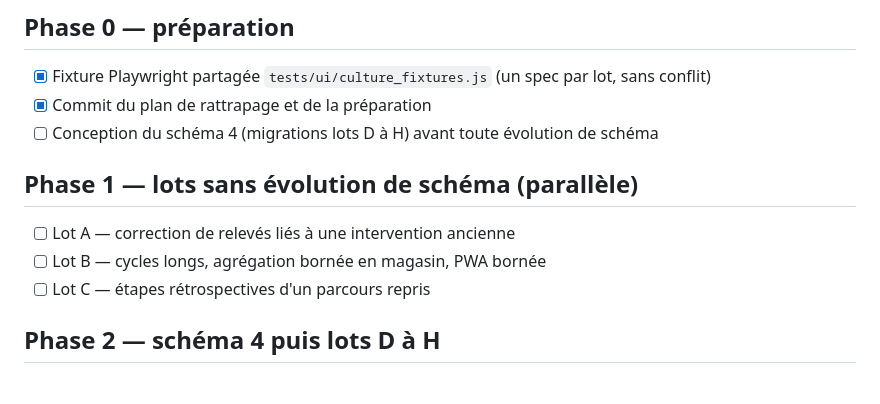
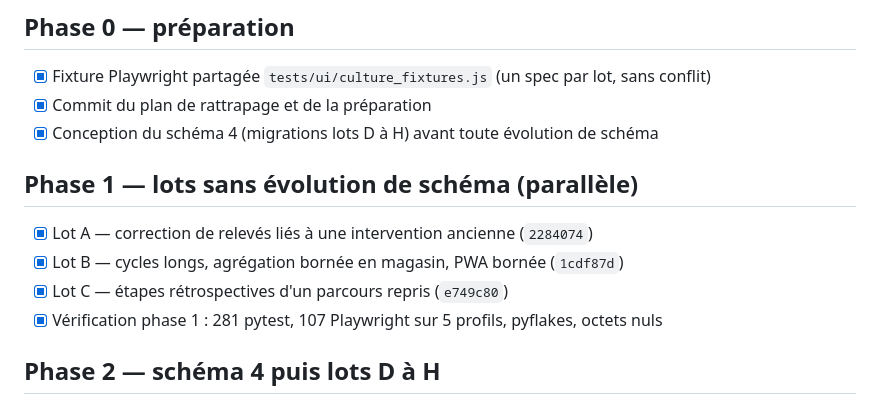
Before and after one commit to Progradius/PhytoController, a Markdown page: RPi Version/tasks/todo.md, the part around the change. Drawn GitHub-style.

```diff
--- a/RPi Version/tasks/todo.md
+++ b/RPi Version/tasks/todo.md
@@ -6,12 +6,13 @@ Baseline (8 septembre 2026, `58e97e6`) : 273 pytest, 92 Playwright, `git diff --
 ## Phase 0 — préparation
 - [x] Fixture Playwright partagée `tests/ui/culture_fixtures.js` (un spec par lot, sans conflit)
 - [x] Commit du plan de rattrapage et de la préparation
-- [ ] Conception du schéma 4 (migrations lots D à H) avant toute évolution de schéma
+- [x] Conception du schéma 4 (migrations lots D à H) avant toute évolution de schéma
 
 ## Phase 1 — lots sans évolution de schéma (parallèle)
-- [ ] Lot A — correction de relevés liés à une intervention ancienne
-- [ ] Lot B — cycles longs, agrégation bornée en magasin, PWA bornée
-- [ ] Lot C — étapes rétrospectives d'un parcours repris
+- [x] Lot A — correction de relevés liés à une intervention ancienne (`2284074`)
+- [x] Lot B — cycles longs, agrégation bornée en magasin, PWA bornée (`1cdf87d`)
+- [x] Lot C — étapes rétrospectives d'un parcours repris (`e749c80`)
+- [x] Vérification phase 1 : 281 pytest, 107 Playwright sur 5 profils, pyflakes, octets nuls
 
 ## Phase 2 — schéma 4 puis lots D à H
 - [ ] Migration schéma 4 (une seule, sauvegarde `.before-v4.sqlite3`)
```
Also changed, not shown: RPi Version/tasks/gestion_cultures_rattrapage_plan.md (+21 -21 lines).
